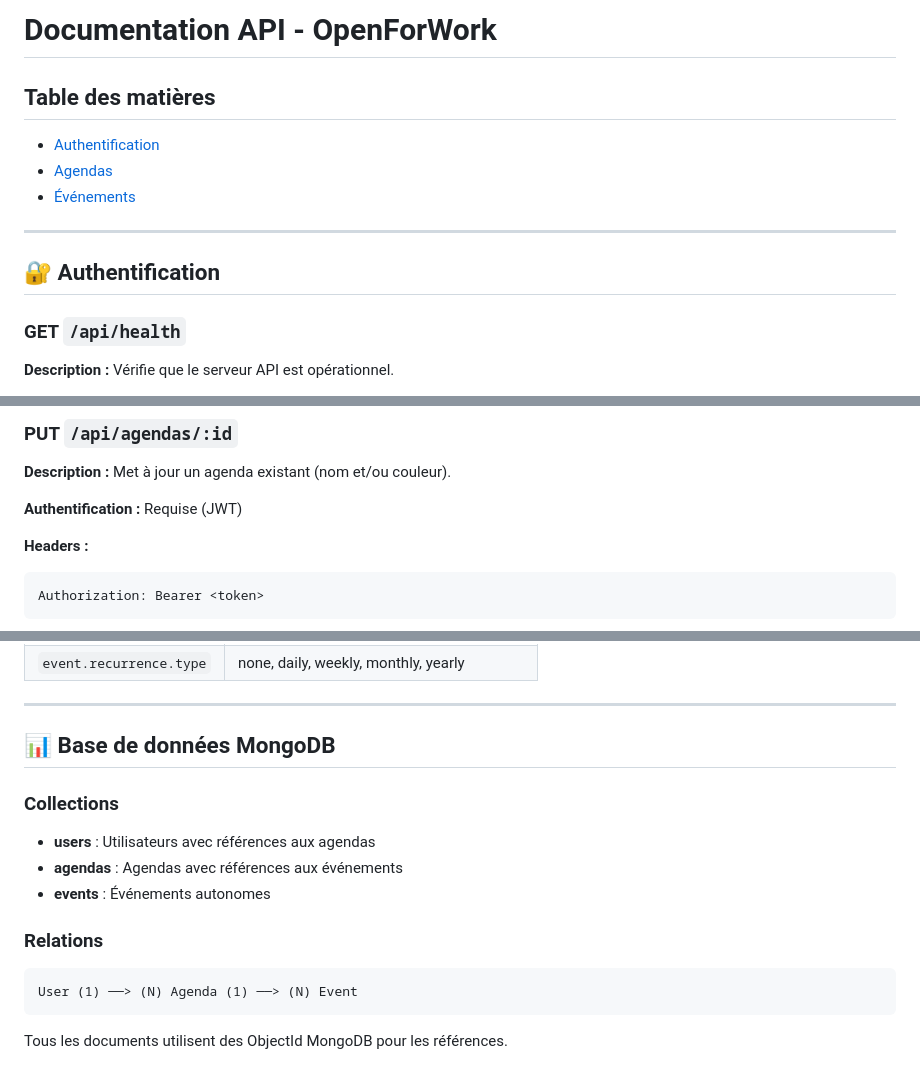
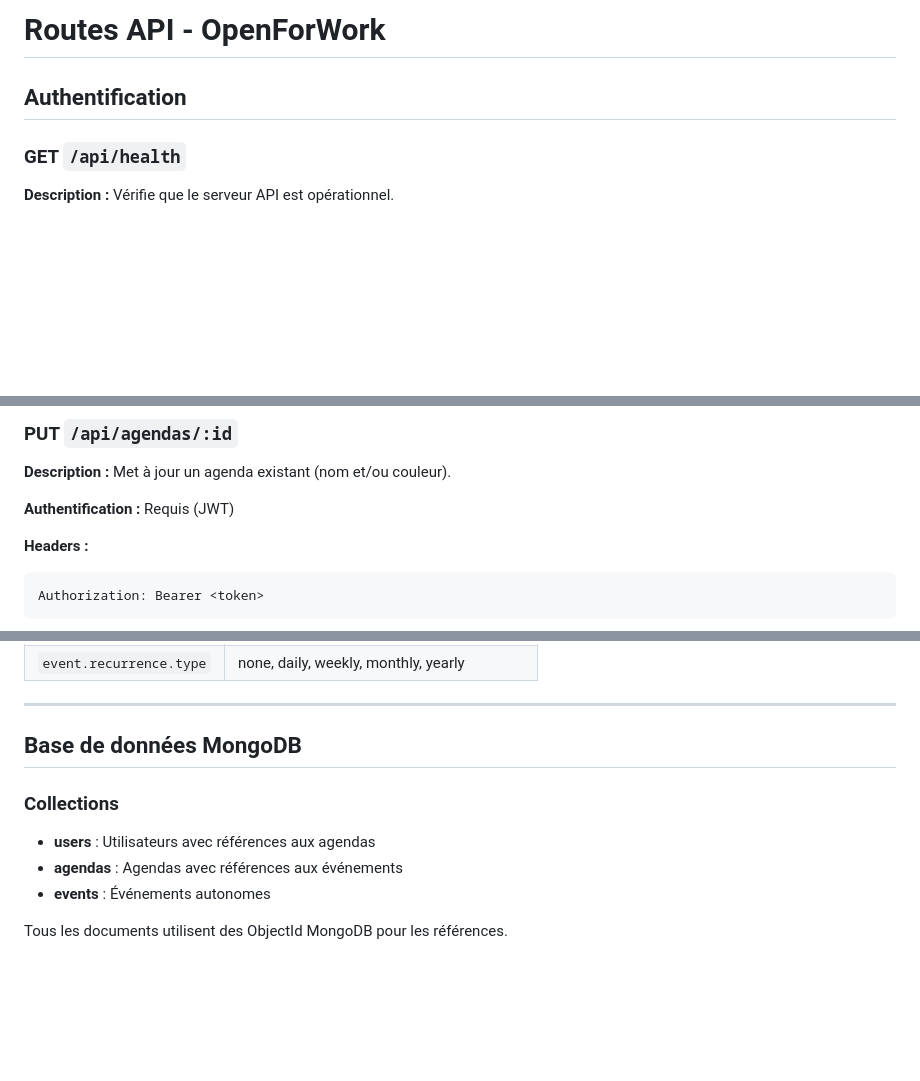
Before and after one commit to JusteHugoStudent/ACL-2025-OpenForWork, a Markdown page: doc/RouteAPI.md, 3 parts joined by grey strips. GitHub-like rendering; blank space fills up the shorter version.

Commit message:
Révision par reste de l'équipe

````diff
--- a/doc/RouteAPI.md
+++ b/doc/RouteAPI.md
@@ -1,13 +1,6 @@
-# Documentation API - OpenForWork
+# Routes API - OpenForWork
 
-## Table des matières
-- [Authentification](#authentification)
-- [Agendas](#agendas)
-- [Événements](#événements)
-
----
-
-## 🔐 Authentification
+## Authentification
 
 ### GET `/api/health`
 **Description :** Vérifie que le serveur API est opérationnel.
@@ -189,7 +182,7 @@ Authorization: Bearer <token>
 ### PUT `/api/agendas/:id`
 **Description :** Met à jour un agenda existant (nom et/ou couleur).
 
-**Authentification :** Requise (JWT)
+**Authentification :** Requis (JWT)
 
 **Headers :**
 ```
@@ -536,16 +529,11 @@ Toutes les routes `/api/agendas` et `/api/events` passent par le middleware `aut
 
 ---
 
-## 📊 Base de données MongoDB
+## Base de données MongoDB
 
 ### Collections
 - **users** : Utilisateurs avec références aux agendas
 - **agendas** : Agendas avec références aux événements
 - **events** : Événements autonomes
 
-### Relations
-```
-User (1) ──> (N) Agenda (1) ──> (N) Event
-```
-
 Tous les documents utilisent des ObjectId MongoDB pour les références.
````
Also changed, not shown: other parts of doc/RouteAPI.md (+3 -3 lines).
